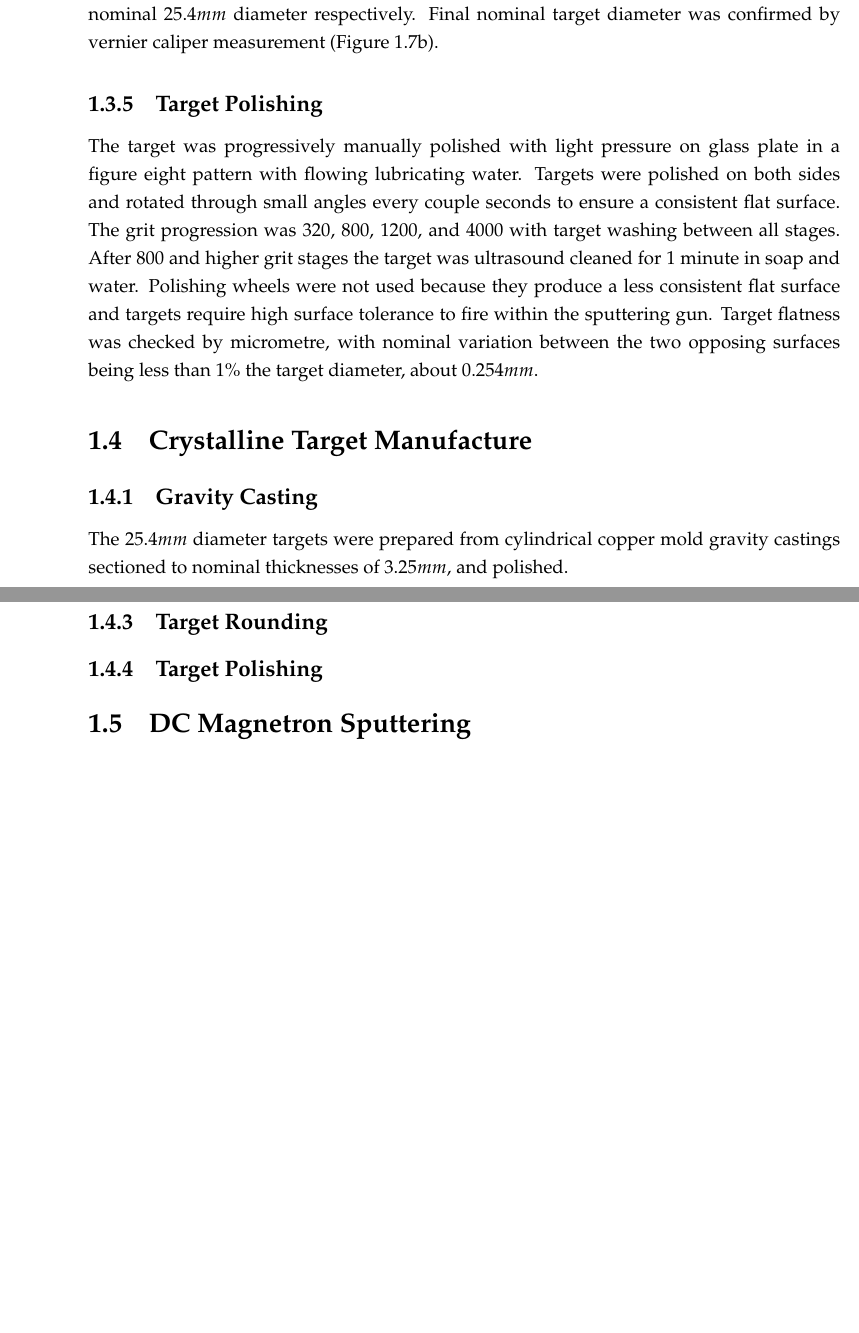
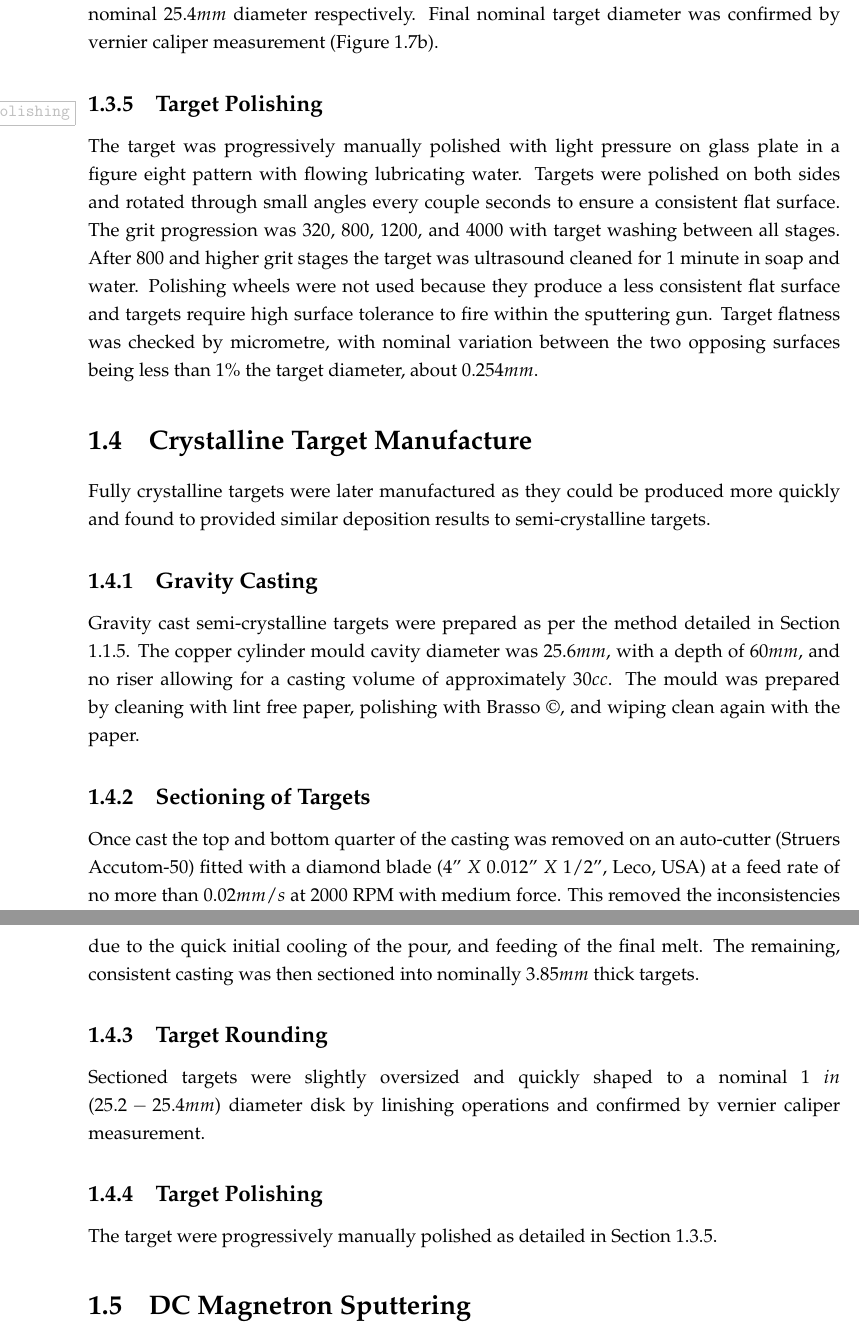
Before and after one commit to PoleScars/Method, a LaTeX thesis (Method.tex): two parts of pages 10 and 13 of 16, joined at a grey line, cut so that both start at the same text, the shorter picture padded with empty space. Compiled offline with pdfLaTeX.

Commit message:
Crystalline Targets - completed draft section

```diff
--- a/Method.tex
+++ b/Method.tex
@@ -150,7 +150,7 @@ The target was extracted from the plate by a notched $32 mm$ diameter diamond ho
 \subsection{Target Rounding}
 The target was then shaped to a nominal $1 in$ ($25.2 - 25.4 mm$) diameter disk by removal of excess circumferential material. Large sections were removed by hacksaw as outlined in Section \ref{sec:RiserRemoval}, with finer shaping accomplished by linishing operations. Target roundness was checked throughout by comparing with a 2 Euro or washer template, $25.75 mm$ and nominal $25.4 mm$ diameter respectively. Final nominal target diameter was confirmed by vernier caliper measurement (Figure \ref{fig:TargetEuro}).
 
-\subsection{Target Polishing}
+\subsection{Target Polishing} \label{sec:SemiCryPolishing}
 The target was progressively manually polished with light pressure on glass plate in a figure eight pattern with flowing lubricating water. Targets were polished on both sides and rotated through small angles every couple seconds to ensure a consistent flat surface. The grit progression was 320, 800, 1200, and 4000 with target washing between all stages. After 800 and higher grit stages the target was ultrasound cleaned for 1 minute in soap and water. Polishing wheels were not used because they produce a less consistent flat surface and targets require high surface tolerance to fire within the sputtering gun. Target flatness was checked by micrometre, with nominal variation between the two opposing surfaces being less than 1\% the target diameter, about $0.254 mm$.
 
 %single image
@@ -193,16 +193,19 @@ The target was progressively manually polished with light pressure on glass plat
 \end{figure}
 
 \section{Crystalline Target Manufacture}
+Fully crystalline targets were later manufactured as they could be produced more quickly and found to provided similar deposition results to semi-crystalline targets.
 
 \subsection{Gravity Casting}
-
-The $25.4 mm$ diameter targets were prepared from cylindrical copper mold gravity castings sectioned to nominal thicknesses of $3.25mm$, and polished.
+Gravity cast semi-crystalline targets were prepared as per the method detailed in Section \ref{sec:MasterGravityCasting}. The copper cylinder mould cavity diameter was $25.6 mm$, with a depth of $60 mm$, and no riser allowing for a casting volume of approximately $30 cc$. The mould was prepared by cleaning with lint free paper, polishing with Brasso \textcopyright, and wiping clean again with the paper.
 
 \subsection{Sectioning of Targets}
+Once cast the top and bottom quarter of the casting was removed on an auto-cutter (Struers Accutom-50) fitted with a diamond blade ($4"~ X~ 0.012"~ X~ 1/2"$, Leco, USA) at a feed rate of no more than $0.02 mm/s$ at $2000$ \acrshort{rpm} with medium force. This removed the inconsistencies due to the quick initial cooling of the pour, and feeding of the final melt. The remaining, consistent casting was then sectioned into nominally $3.85 mm$ thick targets.
 
 \subsection{Target Rounding}
+Sectioned targets were slightly oversized and quickly shaped to a nominal $1~ in$ ($25.2 - 25.4 mm$) diameter disk by linishing operations and confirmed by vernier caliper measurement.
 
 \subsection{Target Polishing}
+The target were progressively manually polished as detailed in Section \ref{sec:SemiCryPolishing}.
 
 \section{DC Magnetron Sputtering}
 
```
Also changed, not shown: 5 other files.
